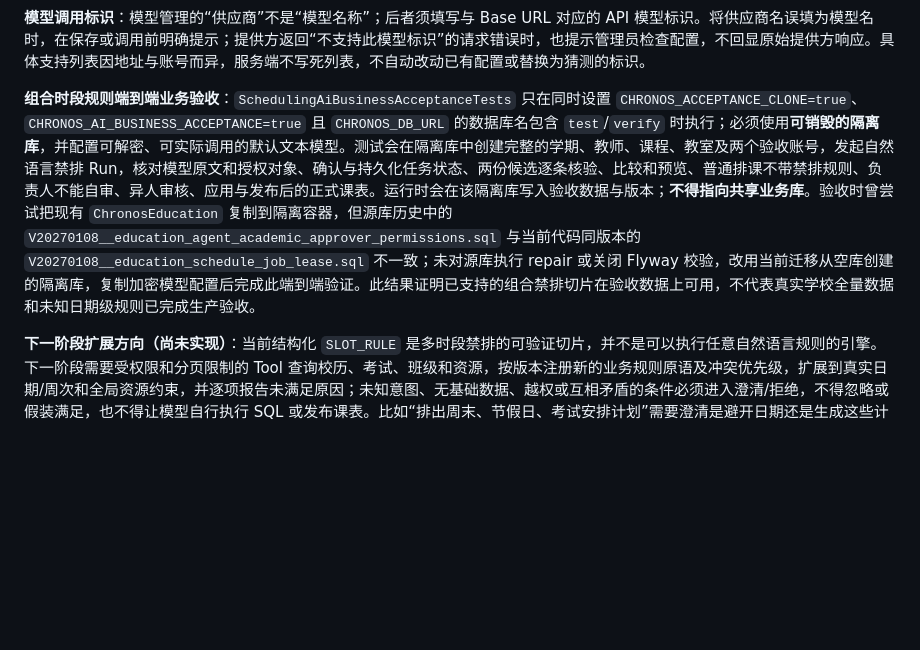
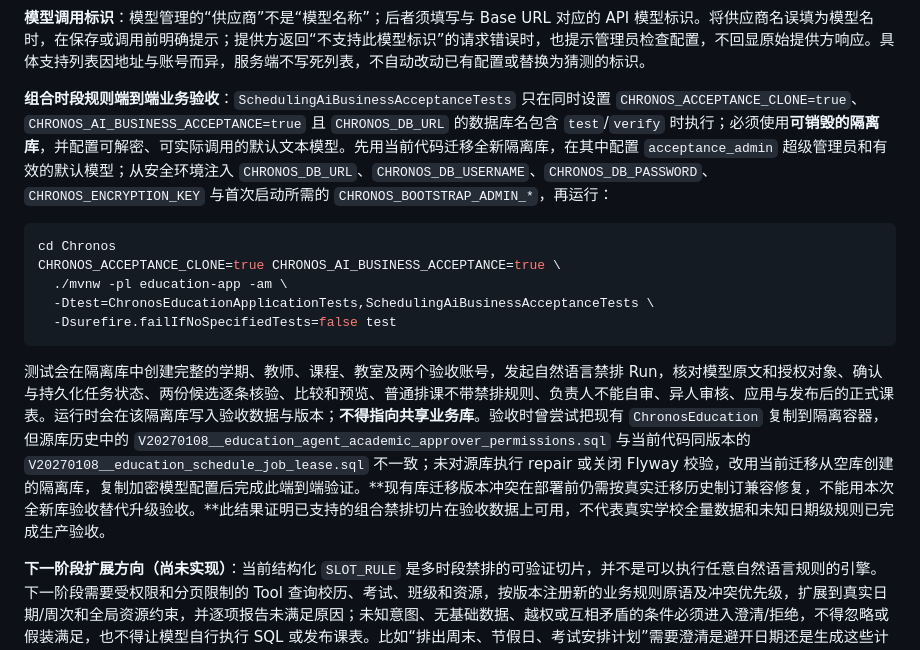
Before and after one commit to gmc1987/Chronos, a Markdown page: docs/copilot-ai-scheduling-agent-production-design.md, the part around the change. Drawn GitHub-style; blank space fills up the shorter version.

Commit message:
Document isolated AI scheduling acceptance and migration blocker
Co-authored-by: Copilot App <223556219+Copilot@users.noreply.github.com>

````diff
--- a/docs/copilot-ai-scheduling-agent-production-design.md
+++ b/docs/copilot-ai-scheduling-agent-production-design.md
@@ -274,6 +274,16 @@ Agent Run 状态：`DRAFT → NEEDS_CLARIFICATION → READY_FOR_CONFIRMATION →
 
 **模型调用标识**：模型管理的“供应商”不是“模型名称”；后者须填写与 Base URL 对应的 API 模型标识。将供应商名误填为模型名时，在保存或调用前明确提示；提供方返回“不支持此模型标识”的请求错误时，也提示管理员检查配置，不回显原始提供方响应。具体支持列表因地址与账号而异，服务端不写死列表，不自动改动已有配置或替换为猜测的标识。
 
-**组合时段规则端到端业务验收**：`SchedulingAiBusinessAcceptanceTests` 只在同时设置 `CHRONOS_ACCEPTANCE_CLONE=true`、`CHRONOS_AI_BUSINESS_ACCEPTANCE=true` 且 `CHRONOS_DB_URL` 的数据库名包含 `test`/`verify` 时执行；必须使用**可销毁的隔离库**，并配置可解密、可实际调用的默认文本模型。测试会在隔离库中创建完整的学期、教师、课程、教室及两个验收账号，发起自然语言禁排 Run，核对模型原文和授权对象、确认与持久化任务状态、两份候选逐条核验、比较和预览、普通排课不带禁排规则、负责人不能自审、异人审核、应用与发布后的正式课表。运行时会在该隔离库写入验收数据与版本；**不得指向共享业务库**。验收时曾尝试把现有 `ChronosEducation` 复制到隔离容器，但源库历史中的 `V20270108__education_agent_academic_approver_permissions.sql` 与当前代码同版本的 `V20270108__education_schedule_job_lease.sql` 不一致；未对源库执行 repair 或关闭 Flyway 校验，改用当前迁移从空库创建的隔离库，复制加密模型配置后完成此端到端验证。此结果证明已支持的组合禁排切片在验收数据上可用，不代表真实学校全量数据和未知日期级规则已完成生产验收。
+**组合时段规则端到端业务验收**：`SchedulingAiBusinessAcceptanceTests` 只在同时设置 `CHRONOS_ACCEPTANCE_CLONE=true`、`CHRONOS_AI_BUSINESS_ACCEPTANCE=true` 且 `CHRONOS_DB_URL` 的数据库名包含 `test`/`verify` 时执行；必须使用**可销毁的隔离库**，并配置可解密、可实际调用的默认文本模型。先用当前代码迁移全新隔离库，在其中配置 `acceptance_admin` 超级管理员和有效的默认模型；从安全环境注入 `CHRONOS_DB_URL`、`CHRONOS_DB_USERNAME`、`CHRONOS_DB_PASSWORD`、`CHRONOS_ENCRYPTION_KEY` 与首次启动所需的 `CHRONOS_BOOTSTRAP_ADMIN_*`，再运行：
+
+```bash
+cd Chronos
+CHRONOS_ACCEPTANCE_CLONE=true CHRONOS_AI_BUSINESS_ACCEPTANCE=true \
+  ./mvnw -pl education-app -am \
+  -Dtest=ChronosEducationApplicationTests,SchedulingAiBusinessAcceptanceTests \
+  -Dsurefire.failIfNoSpecifiedTests=false test
+```
+
+测试会在隔离库中创建完整的学期、教师、课程、教室及两个验收账号，发起自然语言禁排 Run，核对模型原文和授权对象、确认与持久化任务状态、两份候选逐条核验、比较和预览、普通排课不带禁排规则、负责人不能自审、异人审核、应用与发布后的正式课表。运行时会在该隔离库写入验收数据与版本；**不得指向共享业务库**。验收时曾尝试把现有 `ChronosEducation` 复制到隔离容器，但源库历史中的 `V20270108__education_agent_academic_approver_permissions.sql` 与当前代码同版本的 `V20270108__education_schedule_job_lease.sql` 不一致；未对源库执行 repair 或关闭 Flyway 校验，改用当前迁移从空库创建的隔离库，复制加密模型配置后完成此端到端验证。**现有库迁移版本冲突在部署前仍需按真实迁移历史制订兼容修复，不能用本次全新库验收替代升级验收。**此结果证明已支持的组合禁排切片在验收数据上可用，不代表真实学校全量数据和未知日期级规则已完成生产验收。
 
 **下一阶段扩展方向（尚未实现）**：当前结构化 `SLOT_RULE` 是多时段禁排的可验证切片，并不是可以执行任意自然语言规则的引擎。下一阶段需要受权限和分页限制的 Tool 查询校历、考试、班级和资源，按版本注册新的业务规则原语及冲突优先级，扩展到真实日期/周次和全局资源约束，并逐项报告未满足原因；未知意图、无基础数据、越权或互相矛盾的条件必须进入澄清/拒绝，不得忽略或假装满足，也不得让模型自行执行 SQL 或发布课表。比如“排出周末、节假日、考试安排计划”需要澄清是避开日期还是生成这些计划；“所有老师不得连堂”与“公共课、合班课默认两节连堂”需要定义适用范围和例外优先级。当前受限语义和原文校验是确定性护栏，不是任意规则自动求解引擎；新增意图还须配套数据源、规则编译、求解器及验收用例。
````
